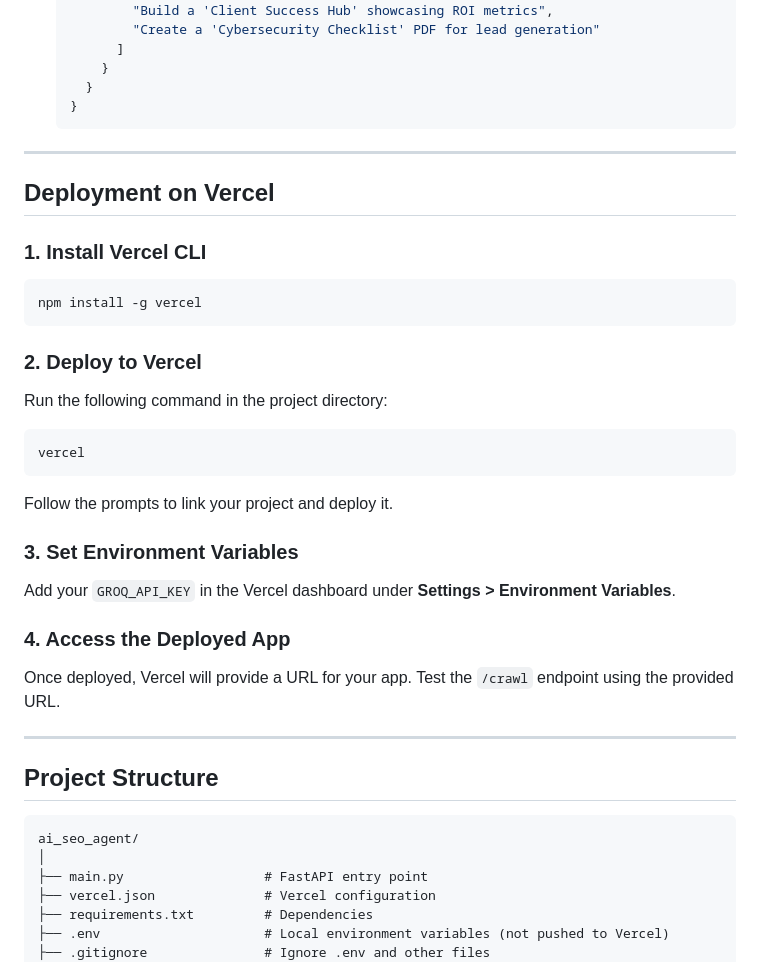
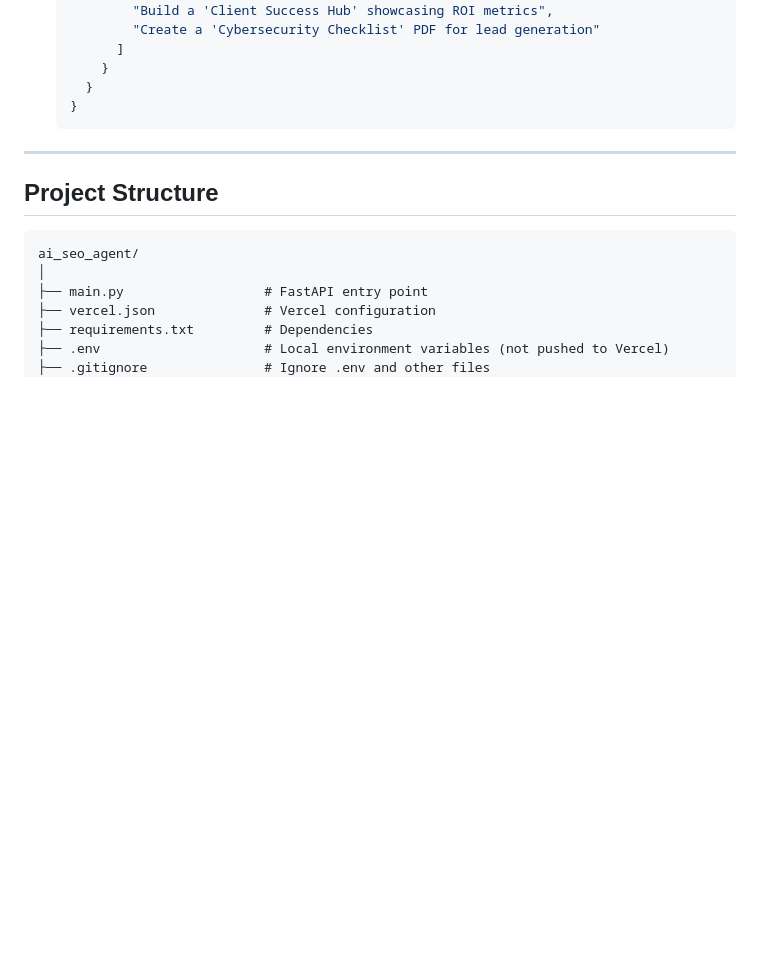
Before and after one commit to adilmaqsood1/seo_ai_agents, a Markdown page: README.md, the part around the change. Rendered like a GitHub page; blank space fills up the shorter version.

````diff
--- a/README.md
+++ b/README.md
@@ -109,28 +109,6 @@ curl -X POST "http://127.0.0.1:8000/crawl" -H "Content-Type: application/json" -
 
 ---
 
-## **Deployment on Vercel**
-
-### **1. Install Vercel CLI**
-```bash
-npm install -g vercel
-```
-
-### **2. Deploy to Vercel**
-Run the following command in the project directory:
-```bash
-vercel
-```
-Follow the prompts to link your project and deploy it.
-
-### **3. Set Environment Variables**
-Add your `GROQ_API_KEY` in the Vercel dashboard under **Settings > Environment Variables**.
-
-### **4. Access the Deployed App**
-Once deployed, Vercel will provide a URL for your app. Test the `/crawl` endpoint using the provided URL.
-
----
-
 ## **Project Structure**
 ```
 ai_seo_agent/
````
